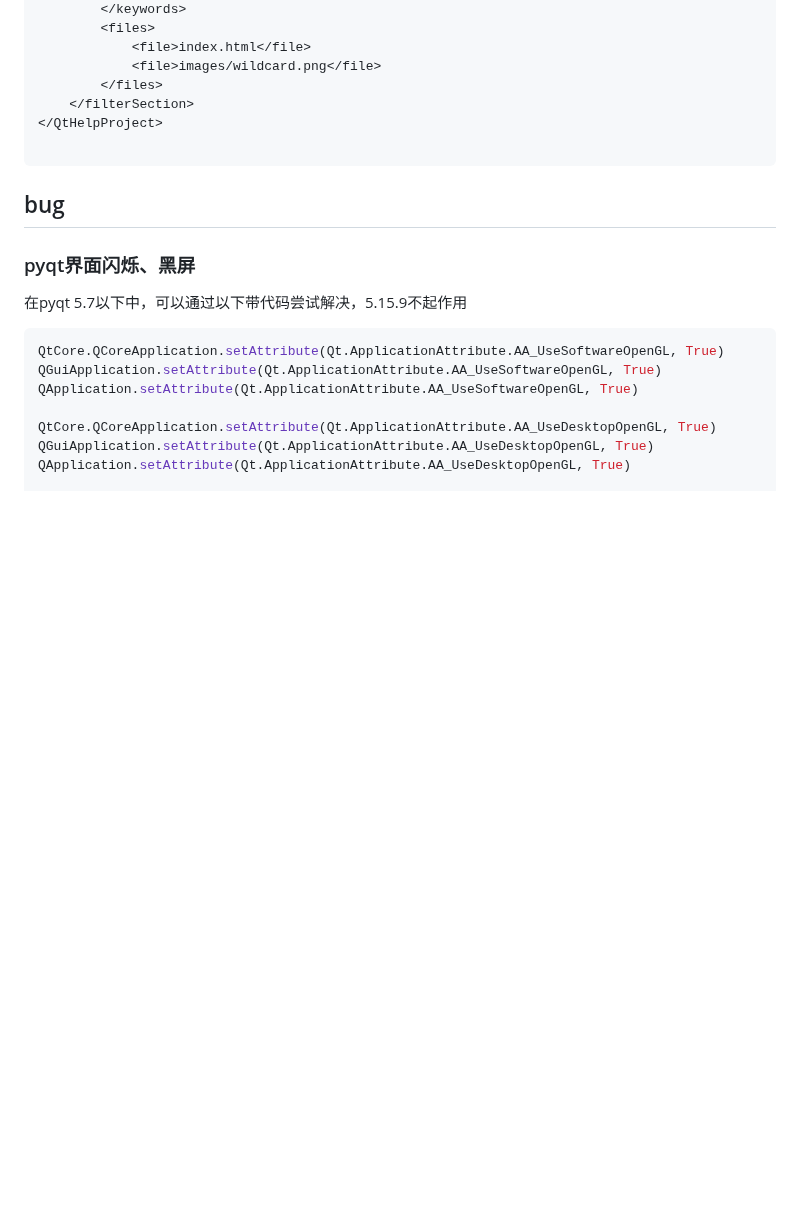
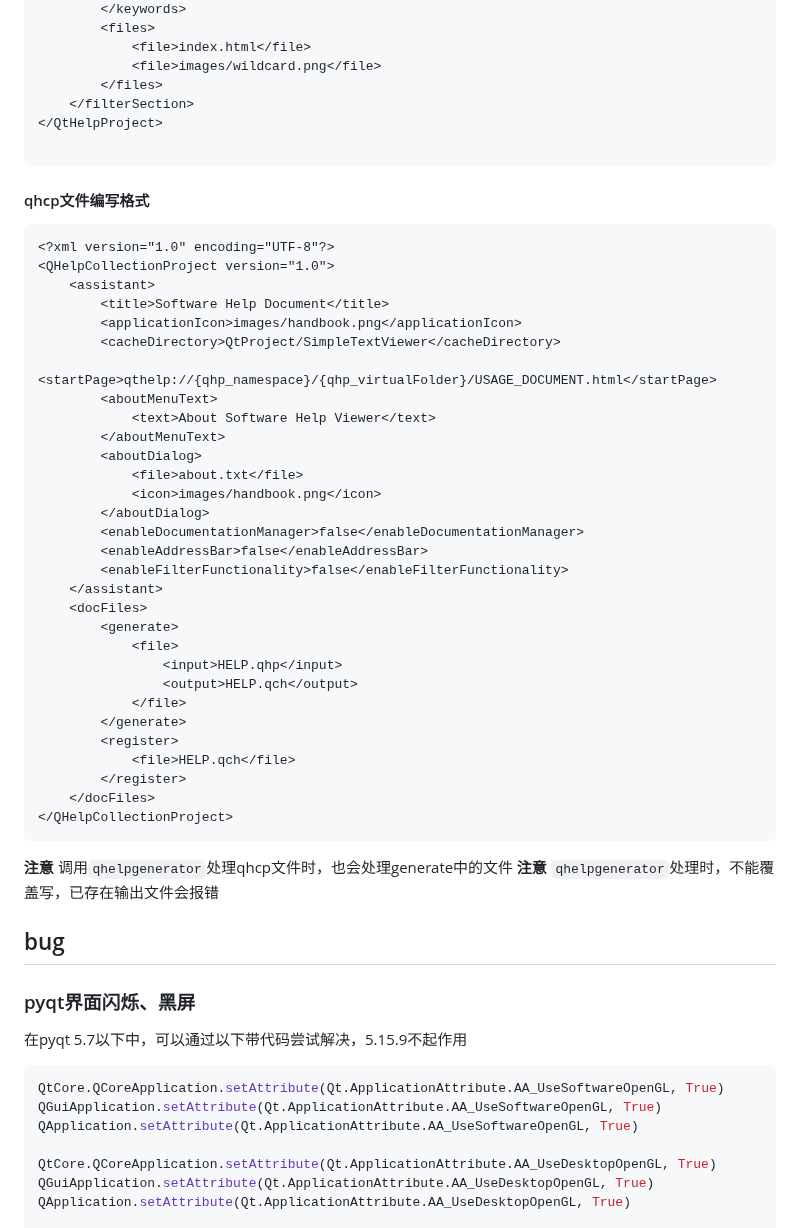
Before and after one commit to YZSH-HSZY/original-blog, a Markdown page: python/pyqt.md, the part around one of its changes. Rendered like a GitHub page; blank space fills up the shorter version.

Commit message:
Sync from Gitee

````diff
--- a/python/pyqt.md
+++ b/python/pyqt.md
@@ -660,6 +664,43 @@ qt内置了一系列工具，用于帮助开发者将使用说明内建到应用
 
 ```
 
+#### qhcp文件编写格式
+```xml
+<?xml version="1.0" encoding="UTF-8"?>
+<QHelpCollectionProject version="1.0">
+    <assistant>
+        <title>Software Help Document</title>
+        <applicationIcon>images/handbook.png</applicationIcon>
+        <cacheDirectory>QtProject/SimpleTextViewer</cacheDirectory>
+        <startPage>qthelp://{qhp_namespace}/{qhp_virtualFolder}/USAGE_DOCUMENT.html</startPage>
+        <aboutMenuText>
+            <text>About Software Help Viewer</text>
+        </aboutMenuText>
+        <aboutDialog>
+            <file>about.txt</file>
+            <icon>images/handbook.png</icon>
+        </aboutDialog>
+        <enableDocumentationManager>false</enableDocumentationManager>
+        <enableAddressBar>false</enableAddressBar>
+        <enableFilterFunctionality>false</enableFilterFunctionality>
+    </assistant>
+    <docFiles>
+        <generate>
+            <file>
+                <input>HELP.qhp</input>
+                <output>HELP.qch</output>
+            </file>
+        </generate>
+        <register>
+            <file>HELP.qch</file>
+        </register>
+    </docFiles>
+</QHelpCollectionProject>
+```
+
+**注意** 调用`qhelpgenerator`处理qhcp文件时，也会处理generate中的文件
+**注意** `qhelpgenerator`处理时，不能覆盖写，已存在输出文件会报错
+
 ## bug
 
 ### pyqt界面闪烁、黑屏
````
Also changed, not shown: other parts of python/pyqt.md (+8 -4 lines), python/py_examples.md (+7 -0 lines).
